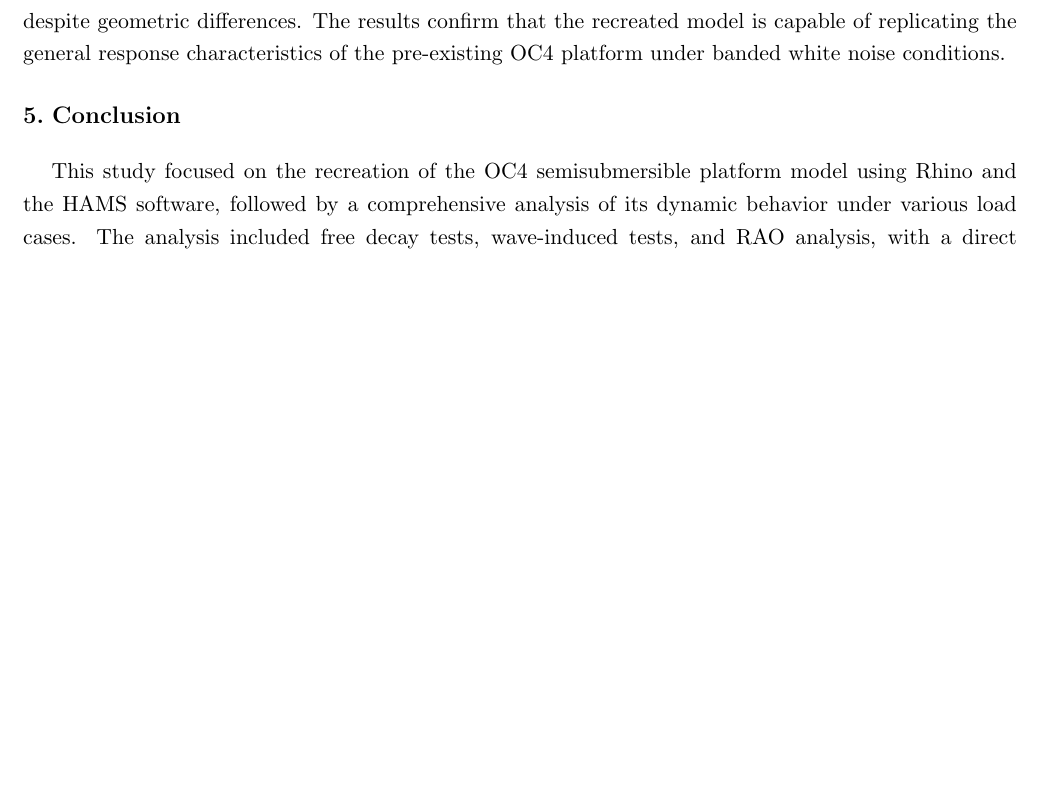
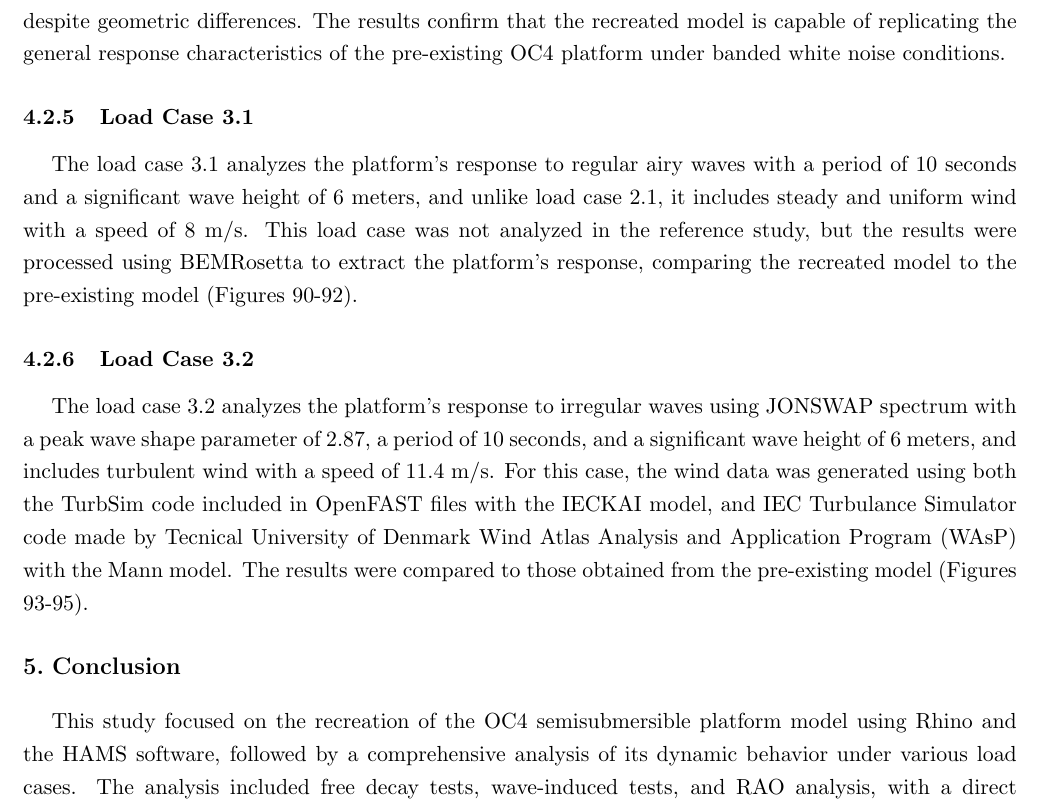
Before and after one commit to vvgoth/latex, a LaTeX document (CE7029/CE7029_OC4_Project.tex): part of page 27 of 28, cut so that both start at the same text, the shorter picture padded with empty space. Compiled offline with pdfLaTeX.

Commit message:
3.1 and 3.2

```diff
--- a/CE7029/CE7029_OC4_Project.tex
+++ b/CE7029/CE7029_OC4_Project.tex
@@ -922,6 +922,13 @@ For load cases 2.4 and 2.5, which represents operational conditions with regular
 
 From the results of the PSD and RAO graphs, it can be seen that the recreated model shows a good agreement with the pre-existing model, particularly in the non-QTF case with less oscillations. As expected, the heave RAO amplitude is higher than the pre-existing model, which is consistent with the heave motion response. The tower bending moment RAO also shows a higher amplitude, which is caused by higher tower bending moments in the recreated model. The surge and pitch RAOs show a very close resemblance to the pre-existing model, indicating that the overall platform dynamics are well captured despite geometric differences. The results confirm that the recreated model is capable of replicating the general response characteristics of the pre-existing OC4 platform under banded white noise conditions.
 
+\subsubsection{Load Case 3.1}
+\hspace*{0.5cm}The load case 3.1 analyzes the platform's response to regular airy waves with a period of 10 seconds and a significant wave height of 6 meters, and unlike load case 2.1, it includes steady and uniform wind with a speed of 8 m/s. This load case was not analyzed in the reference study, but the results were processed using BEMRosetta to extract the platform's response, comparing the recreated model to the pre-existing model (Figures 90-92).
+
+\subsubsection{Load Case 3.2}
+\hspace*{0.5cm}The load case 3.2 analyzes the platform's response to irregular waves using JONSWAP spectrum with a peak wave shape parameter of 2.87, a period of 10 seconds, and a significant wave height of 6 meters, and includes turbulent wind with a speed of 11.4 m/s. For this case, the wind data was generated using both the TurbSim code included in OpenFAST files with the IECKAI model, and IEC Turbulance Simulator code made by Tecnical University of Denmark Wind Atlas Analysis and Application Program (WAsP) with the Mann model. The results were compared to those obtained from the pre-existing model (Figures 93-95).
+
+
 \section{Conclusion}%%Revisit!!!!!!!!!!!!!!!!!!!!!!!!!!
 
 \hspace*{0.5cm}This study focused on the recreation of the OC4 semisubmersible platform model using Rhino and the HAMS software, followed by a comprehensive analysis of its dynamic behavior under various load cases. The analysis included free decay tests, wave-induced tests, and RAO analysis, with a direct comparison to the pre-existing model for the OC4 provided by OpenFAST. The results demonstrated that the recreated model closely matched the pre-existing model's dynamic behavior, with minor differences attributed to geometric variations and hydrostatic matrix coupling forces. The free decay tests showed that the recreated model's natural frequencies were consistent with those of the pre-existing model, confirming the accuracy of the recreation process. The wave-induced tests revealed that the heave motion was particularly sensitive to the volume difference between the two models, while the surge and pitch motions exhibited similar patterns. The RAO analysis indicated that the recreated model was capable of accurately capturing the general response characteristics of the OC4 platform under banded white noise conditions, with good agreement with the pre-existing model. The findings highlight the importance of precise modeling in predicting the dynamic behavior of floating platforms and provide a foundation for further research and development in this field. Overall, the study successfully validated the recreated model's performance and its potential for future applications in offshore wind energy research.
```
Also changed, not shown: CE7029/Figures/3.1_fairten_mine.png (added), CE7029/Figures/3.1_heave_mine.png (added), CE7029/Figures/3.1_pitch_mine.png (added), CE7029/Figures/3.1_surge_mine.png (added), CE7029/Figures/3.2_iec_pitch_mine.png (added), CE7029/Figures/3.2_iec_surge_mine.png (added), CE7029/Figures/3.2_iec_twr_mine.png (added), CE7029/Figures/3.2_turb_pitch_mine.png (added), CE7029/Figures/3.2_turb_surge_mine.png (added), CE7029/Figures/3.2_turb_twr_mine.png (added), 2 other files.
